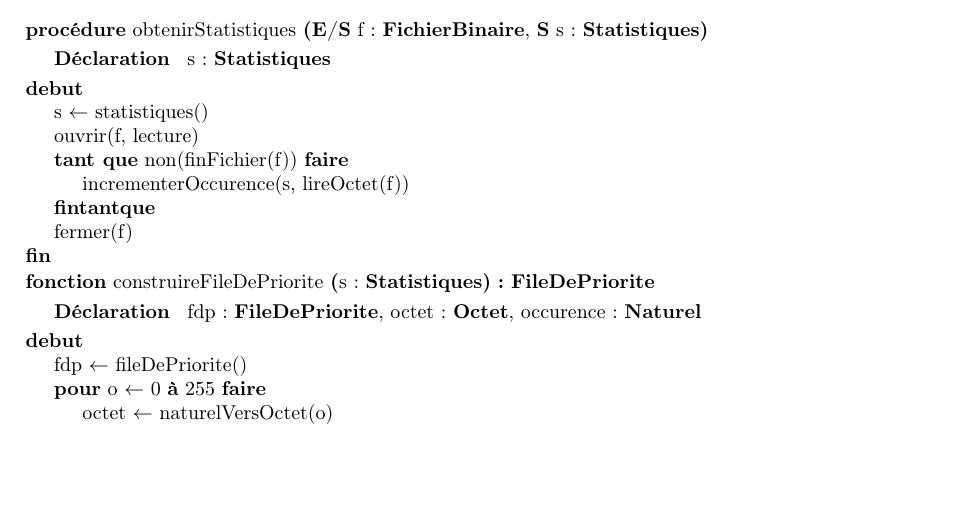
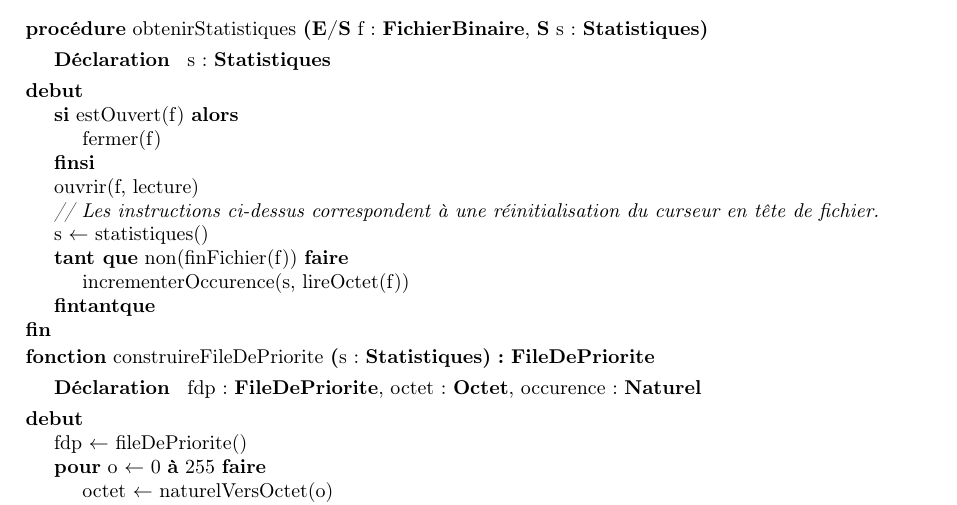
Before and after one commit to thomasbauer76/Compresseur-Huffman, a LaTeX document (latex/main.tex, which reads latex/Compression/CD_obtenirStatistiques.tex): part of page 8 of 11, cut so that both start at the same text, the shorter picture padded with empty space. Compiled offline with pdfLaTeX.

Commit message:
Ajout commentaire dans obtenirStatistiques

```diff
--- a/latex/Compression/CD_obtenirStatistiques.tex
+++ b/latex/Compression/CD_obtenirStatistiques.tex
@@ -2,12 +2,17 @@
     \procedure{obtenirStatistiques}{\paramEntreeSortie{f : \fichierbinaire}, \paramSortie{s : \statistiques}}{}
     {s : \statistiques}
     {
+        \sialors{estOuvert(f)}
+        {
+            \instruction{fermer(f)}
+        }
+        \instruction{ouvrir(f, lecture)}
+        \\
+        \commentaire{Les instructions ci-dessus correspondent à une réinitialisation du curseur en tête de fichier.}
         \affecter{s}{statistiques()}
-        \instruction{ouvrir(f, lecture)}
         \tantque{non(finFichier(f))}
         {
             \instruction{incrementerOccurence(s, lireOctet(f))}
         }
-        \instruction{fermer(f)}
     }
 \end{algorithme}
```
Also changed, not shown: 2 other files.
